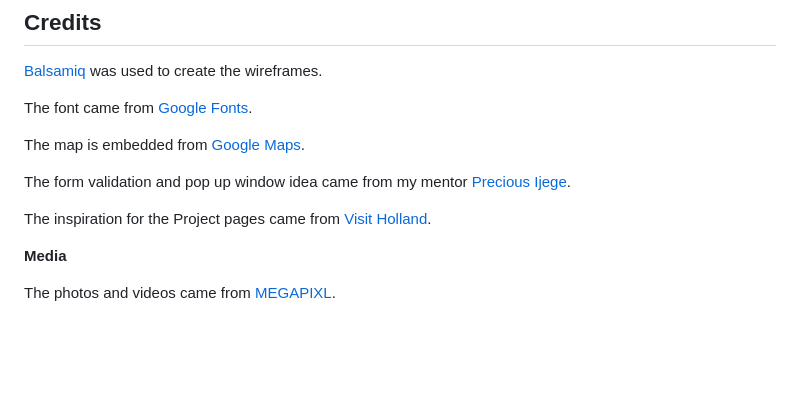
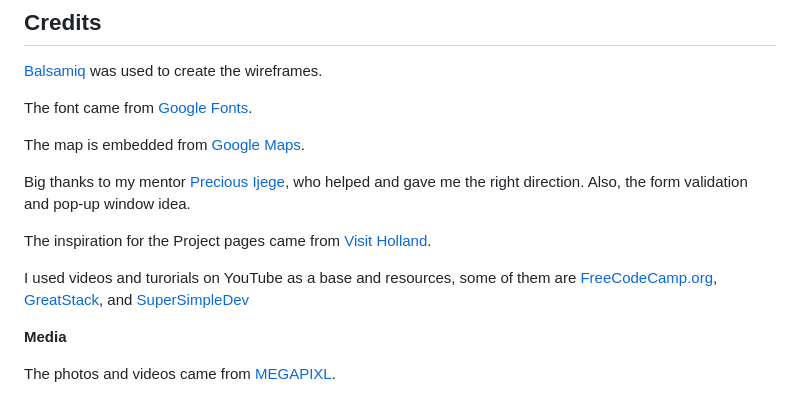
Before and after one commit to ts2017185/castletours, a Markdown page: README.md, the part around the change printed below. GitHub-like rendering; blank space fills up the shorter version.

```diff
--- a/README.md
+++ b/README.md
@@ -420,9 +420,11 @@ The font came from [Google Fonts](https://fonts.google.com/).
 
 The map is embedded from [Google Maps](https://www.google.com/maps/@52.469397,5.509644,8z?entry=ttu).
 
-The form validation and pop up window idea came from my mentor [Precious Ijege](https://www.linkedin.com/in/precious-ijege-908a00168/).
+Big thanks to my mentor [Precious Ijege](https://www.linkedin.com/in/precious-ijege-908a00168/), who helped and gave me the right direction. Also, the form validation and pop-up window idea.
 
 The inspiration for the Project pages came from [Visit Holland](https://www.holland.com/global/tourism).
+
+I used videos and turorials on YouTube as a base and resources, some of them are [FreeCodeCamp.org](https://www.youtube.com/watch?v=Zi-Q0t4gMC8), [GreatStack](https://www.youtube.com/@GreatStackDev), and [SuperSimpleDev](https://www.youtube.com/@SuperSimpleDev)
 
 __Media__
 
```
Also changed, not shown: other parts of README.md (+1 -1 lines).
